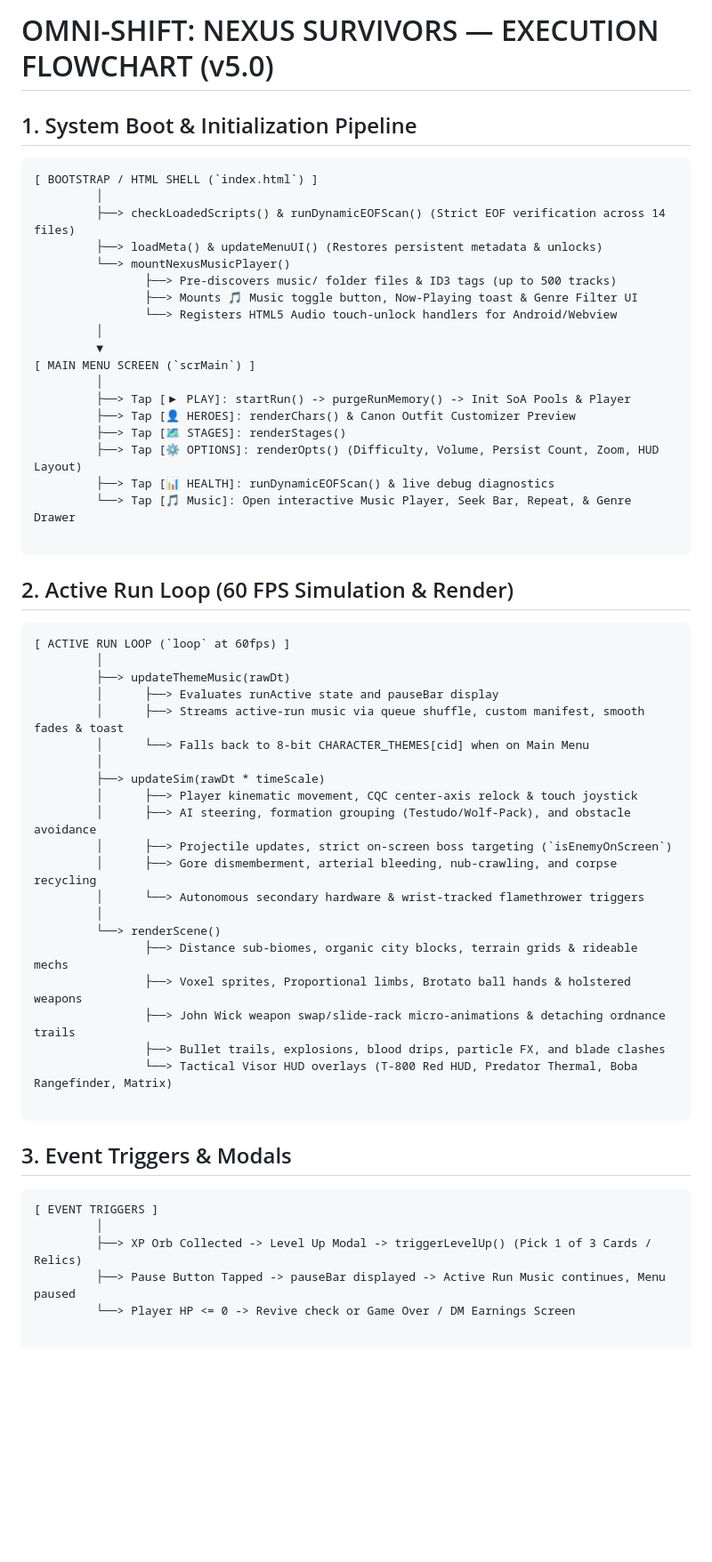
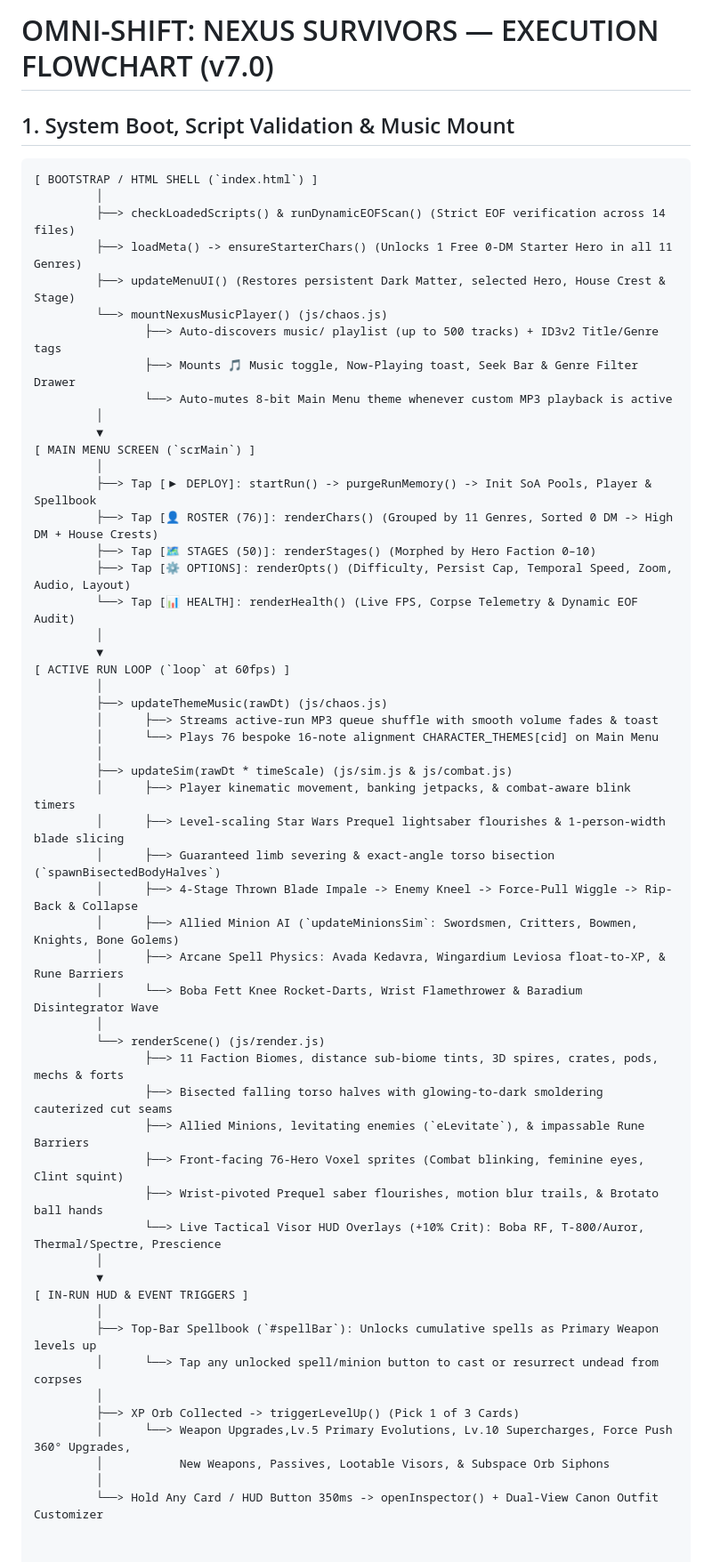
Before and after one commit to eric-automates/Omni-Shift-Nexus-Survivors, a Markdown page: flowchart.md, the part around the change. Shown at 89% size. Rendered like a GitHub page; blank space fills up the shorter version.

````diff
--- a/flowchart.md
+++ b/flowchart.md
@@ -1,58 +1,61 @@
 <!-- FILE: flowchart.md -->
-<!-- DETAIL: Master Game Execution Flowchart & Subsystem Pipelines (v5.0 Realism Part 2) -->
-# OMNI-SHIFT: NEXUS SURVIVORS — EXECUTION FLOWCHART (v5.0)
-## 1. System Boot & Initialization Pipeline
+<!-- DETAIL: Master Game Execution Flowchart & Subsystem Pipelines (v7.0 Arcane Sanctum) -->
+
+# OMNI-SHIFT: NEXUS SURVIVORS — EXECUTION FLOWCHART (v7.0)
+
+## 1. System Boot, Script Validation & Music Mount
 ```text
 [ BOOTSTRAP / HTML SHELL (`index.html`) ]
          │
          ├──> checkLoadedScripts() & runDynamicEOFScan() (Strict EOF verification across 14 files)
-         ├──> loadMeta() & updateMenuUI() (Restores persistent metadata & unlocks)
-         └──> mountNexusMusicPlayer()
-                ├──> Pre-discovers music/ folder files & ID3 tags (up to 500 tracks)
-                ├──> Mounts 🎵 Music toggle button, Now-Playing toast & Genre Filter UI
-                └──> Registers HTML5 Audio touch-unlock handlers for Android/Webview
+         ├──> loadMeta() -> ensureStarterChars() (Unlocks 1 Free 0-DM Starter Hero in all 11 Genres)
+         ├──> updateMenuUI() (Restores persistent Dark Matter, selected Hero, House Crest & Stage)
+         └──> mountNexusMusicPlayer() (js/chaos.js)
+                ├──> Auto-discovers music/ playlist (up to 500 tracks) + ID3v2 Title/Genre tags
+                ├──> Mounts 🎵 Music toggle, Now-Playing toast, Seek Bar & Genre Filter Drawer
+                └──> Auto-mutes 8-bit Main Menu theme whenever custom MP3 playback is active
          │
          ▼
 [ MAIN MENU SCREEN (`scrMain`) ]
          │
-         ├──> Tap [▶ PLAY]: startRun() -> purgeRunMemory() -> Init SoA Pools & Player
-         ├──> Tap [👤 HEROES]: renderChars() & Canon Outfit Customizer Preview
-         ├──> Tap [🗺️ STAGES]: renderStages()
-         ├──> Tap [⚙️ OPTIONS]: renderOpts() (Difficulty, Volume, Persist Count, Zoom, HUD Layout)
-         ├──> Tap [📊 HEALTH]: runDynamicEOFScan() & live debug diagnostics
-         └──> Tap [🎵 Music]: Open interactive Music Player, Seek Bar, Repeat, & Genre Drawer
-
-```
-## 2. Active Run Loop (60 FPS Simulation & Render)
-```text
+         ├──> Tap [▶ DEPLOY]: startRun() -> purgeRunMemory() -> Init SoA Pools, Player & Spellbook
+         ├──> Tap [👤 ROSTER (76)]: renderChars() (Grouped by 11 Genres, Sorted 0 DM -> High DM + House Crests)
+         ├──> Tap [🗺️ STAGES (50)]: renderStages() (Morphed by Hero Faction 0–10)
+         ├──> Tap [⚙️ OPTIONS]: renderOpts() (Difficulty, Persist Cap, Temporal Speed, Zoom, Audio, Layout)
+         └──> Tap [📊 HEALTH]: renderHealth() (Live FPS, Corpse Telemetry & Dynamic EOF Audit)
+         │
+         ▼
 [ ACTIVE RUN LOOP (`loop` at 60fps) ]
          │
-         ├──> updateThemeMusic(rawDt)
-         │      ├──> Evaluates runActive state and pauseBar display
-         │      ├──> Streams active-run music via queue shuffle, custom manifest, smooth fades & toast
-         │      └──> Falls back to 8-bit CHARACTER_THEMES[cid] when on Main Menu
+         ├──> updateThemeMusic(rawDt) (js/chaos.js)
+         │      ├──> Streams active-run MP3 queue shuffle with smooth volume fades & toast
+         │      └──> Plays 76 bespoke 16-note alignment CHARACTER_THEMES[cid] on Main Menu
          │
-         ├──> updateSim(rawDt * timeScale)
-         │      ├──> Player kinematic movement, CQC center-axis relock & touch joystick
-         │      ├──> AI steering, formation grouping (Testudo/Wolf-Pack), and obstacle avoidance
-         │      ├──> Projectile updates, strict on-screen boss targeting (`isEnemyOnScreen`)
-         │      ├──> Gore dismemberment, arterial bleeding, nub-crawling, and corpse recycling
-         │      └──> Autonomous secondary hardware & wrist-tracked flamethrower triggers
+         ├──> updateSim(rawDt * timeScale) (js/sim.js & js/combat.js)
+         │      ├──> Player kinematic movement, banking jetpacks, & combat-aware blink timers
+         │      ├──> Level-scaling Star Wars Prequel lightsaber flourishes & 1-person-width blade slicing
+         │      ├──> Guaranteed limb severing & exact-angle torso bisection (`spawnBisectedBodyHalves`)
+         │      ├──> 4-Stage Thrown Blade Impale -> Enemy Kneel -> Force-Pull Wiggle -> Rip-Back & Collapse
+         │      ├──> Allied Minion AI (`updateMinionsSim`: Swordsmen, Critters, Bowmen, Knights, Bone Golems)
+         │      ├──> Arcane Spell Physics: Avada Kedavra, Wingardium Leviosa float-to-XP, & Rune Barriers
+         │      └──> Boba Fett Knee Rocket-Darts, Wrist Flamethrower & Baradium Disintegrator Wave
          │
-         └──> renderScene()
-                ├──> Distance sub-biomes, organic city blocks, terrain grids & rideable mechs
-                ├──> Voxel sprites, Proportional limbs, Brotato ball hands & holstered weapons
-                ├──> John Wick weapon swap/slide-rack micro-animations & detaching ordnance trails
-                ├──> Bullet trails, explosions, blood drips, particle FX, and blade clashes
-                └──> Tactical Visor HUD overlays (T-800 Red HUD, Predator Thermal, Boba Rangefinder, Matrix)
-
-```
-## 3. Event Triggers & Modals
-```text
-[ EVENT TRIGGERS ]
+         └──> renderScene() (js/render.js)
+                ├──> 11 Faction Biomes, distance sub-biome tints, 3D spires, crates, pods, mechs & forts
+                ├──> Bisected falling torso halves with glowing-to-dark smoldering cauterized cut seams
+                ├──> Allied Minions, levitating enemies (`eLevitate`), & impassable Rune Barriers
+                ├──> Front-facing 76-Hero Voxel sprites (Combat blinking, feminine eyes, Clint squint)
+                ├──> Wrist-pivoted Prequel saber flourishes, motion blur trails, & Brotato ball hands
+                └──> Live Tactical Visor HUD Overlays (+10% Crit): Boba RF, T-800/Auror, Thermal/Spectre, Prescience
          │
-         ├──> XP Orb Collected -> Level Up Modal -> triggerLevelUp() (Pick 1 of 3 Cards / Relics)
-         ├──> Pause Button Tapped -> pauseBar displayed -> Active Run Music continues, Menu paused
-         └──> Player HP <= 0 -> Revive check or Game Over / DM Earnings Screen
-
-```
+         ▼
+[ IN-RUN HUD & EVENT TRIGGERS ]
+         │
+         ├──> Top-Bar Spellbook (`#spellBar`): Unlocks cumulative spells as Primary Weapon levels up
+         │      └──> Tap any unlocked spell/minion button to cast or resurrect undead from corpses
+         │
+         ├──> XP Orb Collected -> triggerLevelUp() (Pick 1 of 3 Cards)
+         │      └──> Weapon Upgrades,Lv.5 Primary Evolutions, Lv.10 Supercharges, Force Push 360° Upgrades,
+         │           New Weapons, Passives, Lootable Visors, & Subspace Orb Siphons
+         │
+         └──> Hold Any Card / HUD Button 350ms -> openInspector() + Dual-View Canon Outfit Customizer
````
Also changed, not shown: info.md (+43 -32 lines).
